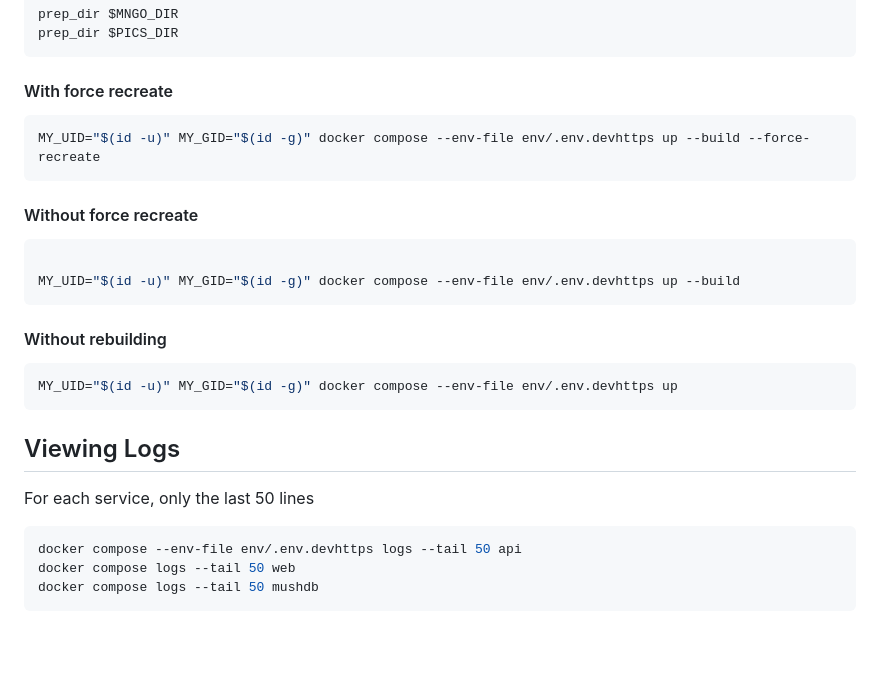
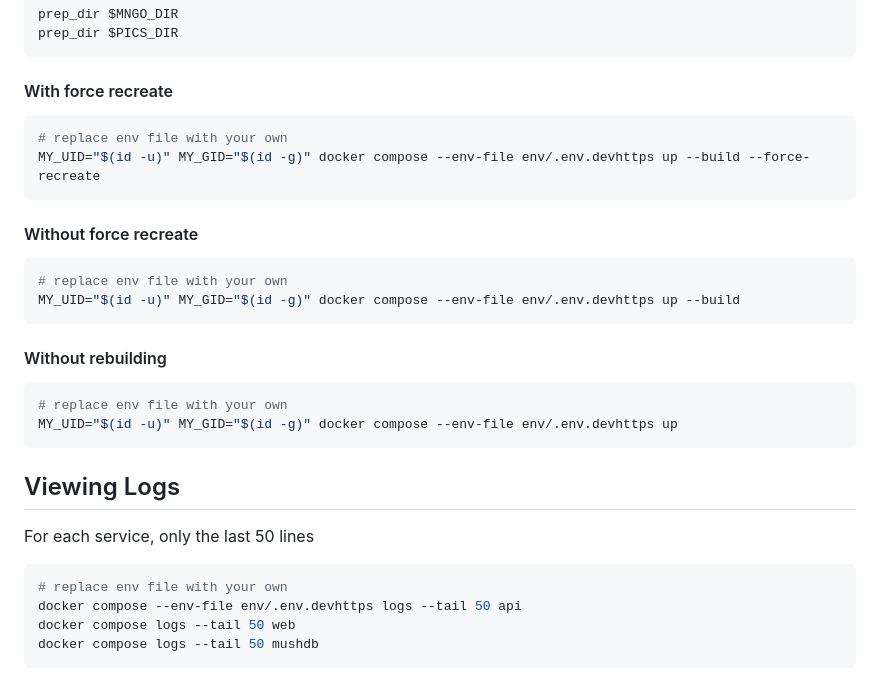
Before and after one commit to reeceappling/mushDb, a Markdown page: .github/README.md, the part around the change. Drawn GitHub-style; blank space fills up the shorter version.

Commit message:
some readme stuff

````diff
--- a/.github/README.md
+++ b/.github/README.md
@@ -124,22 +124,26 @@ prep_dir $PICS_DIR
 ```
 
 #### With force recreate
+
 ```bash
+# replace env file with your own
 MY_UID="$(id -u)" MY_GID="$(id -g)" docker compose --env-file env/.env.devhttps up --build --force-recreate
 ```
 #### Without force recreate
 ```bash
-
+# replace env file with your own
 MY_UID="$(id -u)" MY_GID="$(id -g)" docker compose --env-file env/.env.devhttps up --build
 ```
 #### Without rebuilding
 ```bash
+# replace env file with your own
 MY_UID="$(id -u)" MY_GID="$(id -g)" docker compose --env-file env/.env.devhttps up
 ```
 
 ## Viewing Logs
 For each service, only the last 50 lines
 ```bash
+# replace env file with your own
 docker compose --env-file env/.env.devhttps logs --tail 50 api
 docker compose logs --tail 50 web
 docker compose logs --tail 50 mushdb
````
